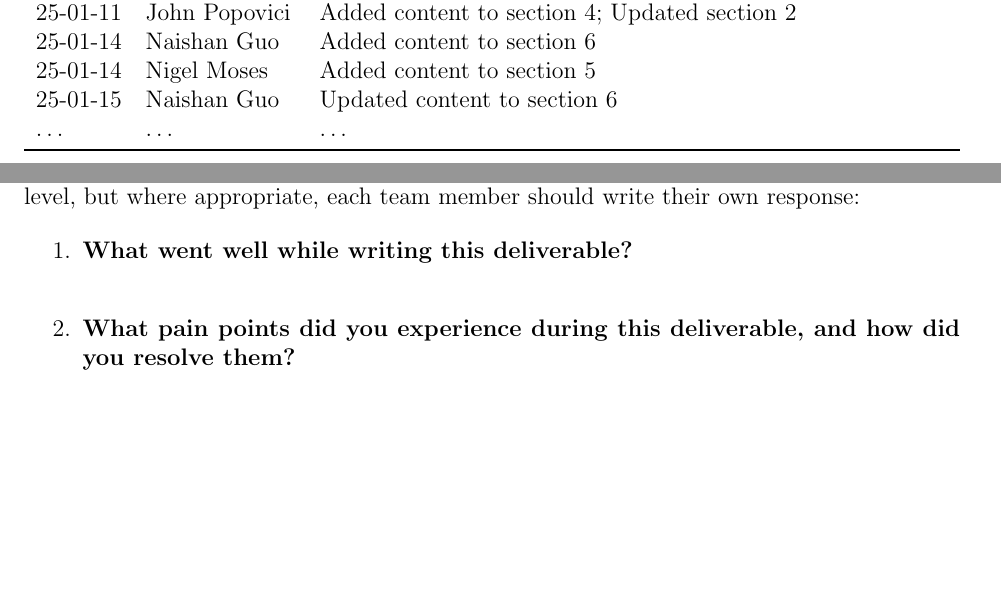
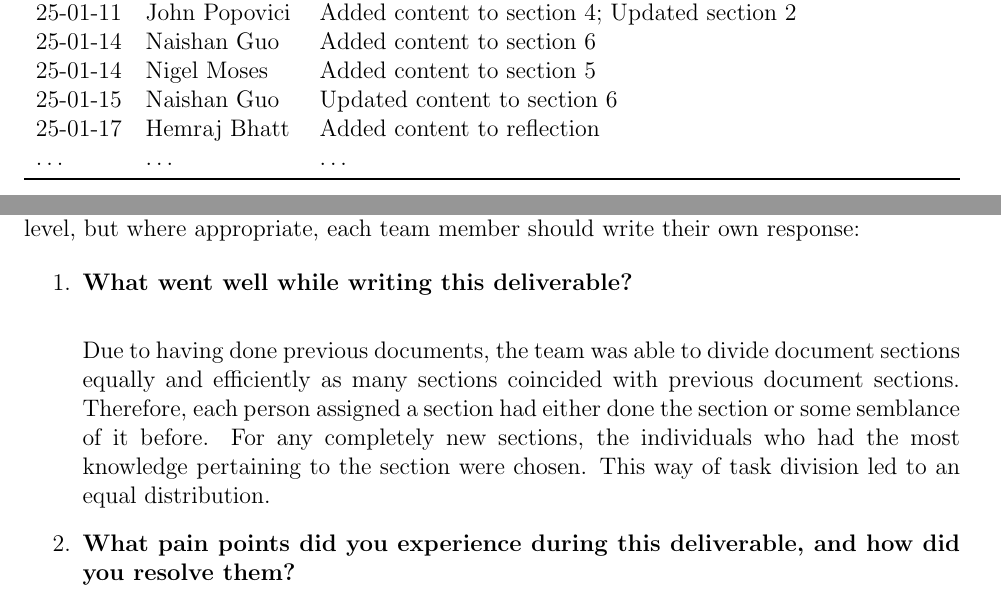
Before and after one commit to John-Popovici/duel-of-the-eights, a LaTeX document (docs/Design/SoftDetailedDes/MIS.tex): two parts of pages 2 and 34 of 34, joined at a grey line, cut so that both start at the same text, the shorter picture padded with empty space. Compiled offline with pdfLaTeX.

Commit message:
📜 Added content to reflection section of MIS doc

```diff
--- a/docs/Design/SoftDetailedDes/MIS.tex
+++ b/docs/Design/SoftDetailedDes/MIS.tex
@@ -61,6 +61,7 @@ urlcolor=cyan          % color of external links
 25-01-14 & Naishan Guo & Added content to section 6\\
 25-01-14 & Nigel Moses & Added content to section 5\\
 25-01-15 & Naishan Guo & Updated content to section 6\\
+25-01-17 & Hemraj Bhatt & Added content to reflection\\
 \dots & \dots & \dots\\
 \bottomrule
 \end{tabularx}
@@ -1260,6 +1261,8 @@ graduate attribute of Problem Analysis and Design.
 \begin{enumerate}
   \item \textbf{What went well while writing this deliverable?} \\
 
+  Due to having done previous documents, the team was able to divide document sections equally and efficiently as many sections coincided with previous document sections. Therefore, each person assigned a section had either done the section or some semblance of it before. For any completely new sections, the individuals who had the most knowledge pertaining to the section were chosen. This way of task division led to an equal distribution.
+
   \item \textbf{What pain points did you experience during this deliverable, and how
     did you resolve them?}
   \item \textbf{Which of your design decisions stemmed from speaking to your client(s)
```
Also changed, not shown: docs/Design/SoftDetailedDes/MIS.pdf.
